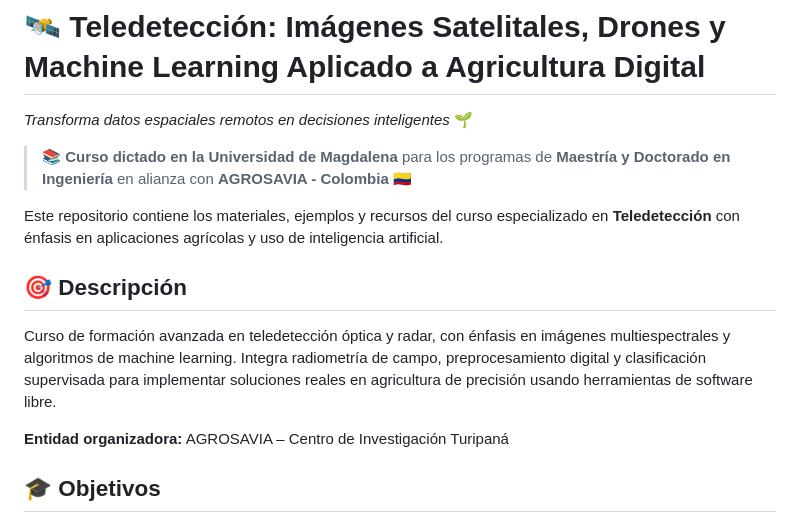
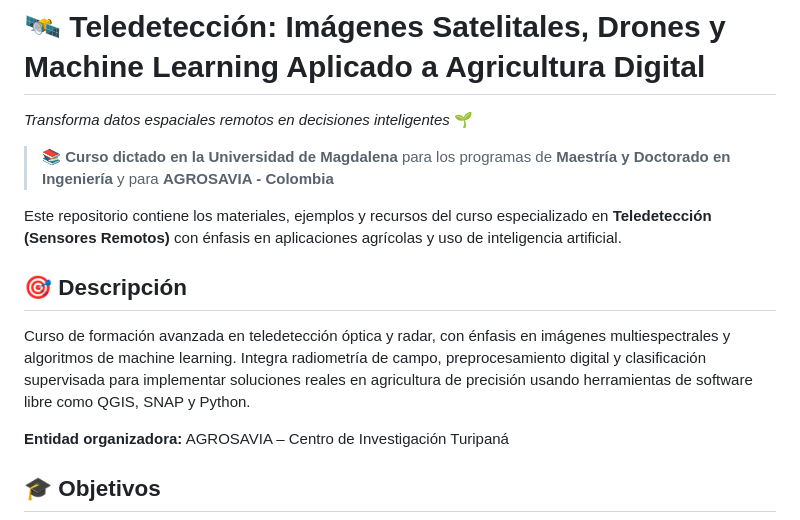
Before and after one commit to claumiseimbett1/teledeteccion-curso, a Markdown page: README.md, the part around the change. GitHub-like rendering.

Commit message:
modifiqué el README

```diff
--- a/README.md
+++ b/README.md
@@ -2,13 +2,13 @@
 
 *Transforma datos espaciales remotos en decisiones inteligentes* 🌱
 
-> **📚 Curso dictado en la Universidad de Magdalena** para los programas de **Maestría y Doctorado en Ingeniería** en alianza con **AGROSAVIA - Colombia** 🇨🇴
+> **📚 Curso dictado en la Universidad de Magdalena** para los programas de **Maestría y Doctorado en Ingeniería**  y para **AGROSAVIA - Colombia**
 
-Este repositorio contiene los materiales, ejemplos y recursos del curso especializado en **Teledetección** con énfasis en aplicaciones agrícolas y uso de inteligencia artificial.
+Este repositorio contiene los materiales, ejemplos y recursos del curso especializado en **Teledetección (Sensores Remotos)** con énfasis en aplicaciones agrícolas y uso de inteligencia artificial.
 
 ## 🎯 Descripción
 
-Curso de formación avanzada en teledetección óptica y radar, con énfasis en imágenes multiespectrales y algoritmos de machine learning. Integra radiometría de campo, preprocesamiento digital y clasificación supervisada para implementar soluciones reales en agricultura de precisión usando herramientas de software libre.
+Curso de formación avanzada en teledetección óptica y radar, con énfasis en imágenes multiespectrales y algoritmos de machine learning. Integra radiometría de campo, preprocesamiento digital y clasificación supervisada para implementar soluciones reales en agricultura de precisión usando herramientas de software libre como QGIS, SNAP y Python.
 
 **Entidad organizadora:** AGROSAVIA – Centro de Investigación Turipaná
 
```
